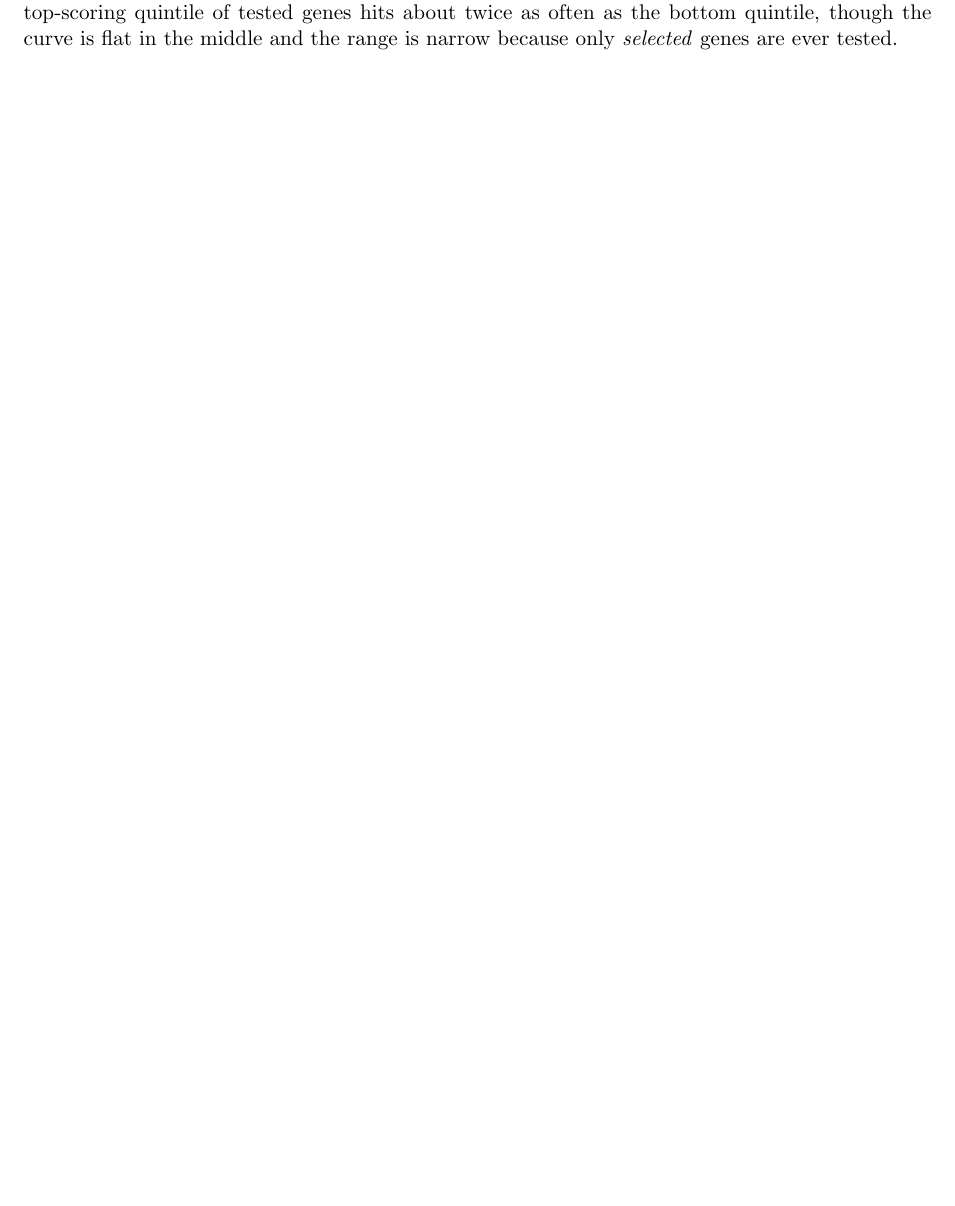
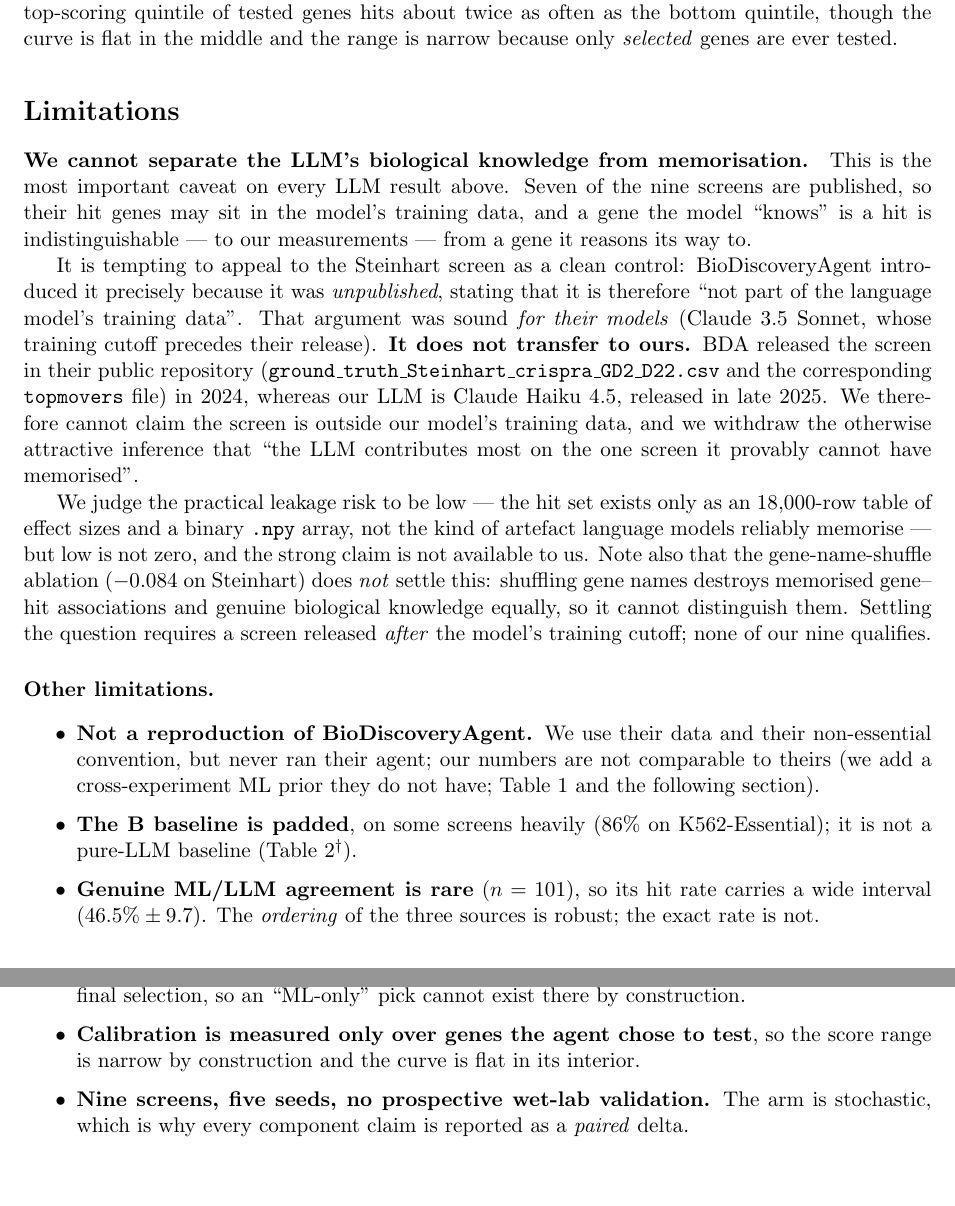
Before and after one commit to duerksenorteltdl133-netizen/WANDDINGTON, a LaTeX document (docs/results_tables.tex): part of page 10 of 10 before the commit and two parts of pages 10 and 11 of 11 after it, the two joined at a grey line, cut so that both start at the same text, the shorter picture padded with empty space. Compiled offline with pdfLaTeX.

Commit message:
docs: add Limitations — we cannot separate the LLM's biology from memorisation
Chasing "was the Steinhart dataset unpublished only *then*?" killed an argument I had been about to
put in the paper, so it is now written up as the lead limitation rather than a selling point.

The tempting claim: the LLM contributes most (gene-name shuffle −0.084) on Steinhart, which BDA
introduced precisely because it was unpublished — "ensuring it is not part of the language model's
training data". If true, the LLM's contribution there cannot be memorisation, which would neatly
rebut the standard objection.

It is not true for us. BDA released the screen in their PUBLIC repo in 2024
(ground_truth_Steinhart_crispra_GD2_D22.csv + topmovers). Their control was valid for their models
(Claude 3.5 Sonnet, cutoff before their release); ours is Claude Haiku 4.5, released late 2025. So the
screen is plausibly inside our model's training data and the inference is WITHDRAWN.

Practical leakage risk is low (the hits exist only as an 18k-row score table and a binary .npy — not
what LLMs reliably memorise), but low is not zero. Note also the gene-name-shuffle ablation does not
settle it: shuffling destroys memorised gene–hit associations and genuine biology equally. Settling it
needs a screen released after the model's cutoff; none of our nine qualifies.

Also established (web-verified): Steinhart is not a published study but a BDA CO-AUTHOR
(Z. Steinhart, Marson lab) — noted in Table 1's caption. And IFN-γ/IL-2 trace to Schmidt et al.,
Science 2022 (CRISPRa/i in primary human T cells), confirming the earlier Table 1 correction.

Limitations section also consolidates: not a BDA reproduction; B is padded; agreement n=101 has a wide
interval; attribution excludes K562-GWPS; calibration has a selection effect; nine screens, no
prospective validation. The shareable overview carries the same caveat.

Co-Authored-By: Claude Opus 4.8 <noreply@anthropic.com>

```diff
--- a/docs/results_tables.tex
+++ b/docs/results_tables.tex
@@ -59,3 +62,6 @@ Figures are produced by \texttt{python -m waddington\_select.analysis figures}.
+  that is unpublished, ensuring it is not part of the language model's training data''. That control
+  was valid for \emph{their} models but \textbf{not for ours}: BDA released the screen in their public
+  repository in 2024, before our LLM's training cutoff. See Limitations.
 }
 \label{tab:datasets}
 \footnotesize
@@ -497,4 +503,48 @@ bottom quintile, though the curve is flat in the middle and the range is narrow
 \label{fig:shap}
 \end{figure}
 
+% ─────────────────────────────────────────────────────────────────────────────
+\section*{Limitations}
+
+\paragraph{We cannot separate the LLM's biological knowledge from memorisation.}
+This is the most important caveat on every LLM result above. Seven of the nine screens are published,
+so their hit genes may sit in the model's training data, and a gene the model ``knows'' is a hit is
+indistinguishable --- to our measurements --- from a gene it reasons its way to.
+
+It is tempting to appeal to the Steinhart screen as a clean control: BioDiscoveryAgent introduced it
+precisely because it was \emph{unpublished}, stating that it is therefore ``not part of the language
+model's training data''. That argument was sound \emph{for their models} (Claude 3.5 Sonnet, whose
+training cutoff precedes their release). \textbf{It does not transfer to ours.} BDA released the
+screen in their public repository (\texttt{ground\_truth\_Steinhart\_crispra\_GD2\_D22.csv} and the
+corresponding \texttt{topmovers} file) in 2024, whereas our LLM is Claude Haiku 4.5, released in late
+2025. We therefore cannot claim the screen is outside our model's training data, and we withdraw the
+otherwise attractive inference that ``the LLM contributes most on the one screen it provably cannot
+have memorised''.
+
+We judge the practical leakage risk to be low --- the hit set exists only as an 18{,}000-row table of
+effect sizes and a binary \texttt{.npy} array, not the kind of artefact language models reliably
+memorise --- but low is not zero, and the strong claim is not available to us.
+Note also that the gene-name-shuffle ablation ($-0.084$ on Steinhart) does \emph{not} settle this:
+shuffling gene names destroys memorised gene--hit associations and genuine biological knowledge
+equally, so it cannot distinguish them.
+Settling the question requires a screen released \emph{after} the model's training cutoff; none of our
+nine qualifies.
+
+\paragraph{Other limitations.}
+\begin{itemize}\itemsep2pt
+  \item \textbf{Not a reproduction of BioDiscoveryAgent.} We use their data and their non-essential
+  convention, but never ran their agent; our numbers are not comparable to theirs (we add a
+  cross-experiment ML prior they do not have; Table~\ref{tab:datasets} and the following section).
+  \item \textbf{The B baseline is padded}, on some screens heavily
+  (86\% on K562-Essential); it is not a pure-LLM baseline (Table~\ref{tab:main}$^\dagger$).
+  \item \textbf{Genuine ML/LLM agreement is rare} ($n=101$), so its hit rate carries a wide interval
+  ($46.5\% \pm 9.7$). The \emph{ordering} of the three sources is robust; the exact rate is not.
+  \item \textbf{The attribution excludes K562-GWPS}, whose two-stage route lets the LLM make the final
+  selection, so an ``ML-only'' pick cannot exist there by construction.
+  \item \textbf{Calibration is measured only over genes the agent chose to test}, so the score range is
+  narrow by construction and the curve is flat in its interior.
+  \item \textbf{Nine screens, five seeds, no prospective wet-lab validation.} The arm is stochastic,
+  which is why every component claim is reported as a \emph{paired} delta.
+\end{itemize}
+
 \end{document}
```
Also changed, not shown: docs/results_tables.pdf, docs/results_tables.tex (3 more changed lines), 1 other file.
